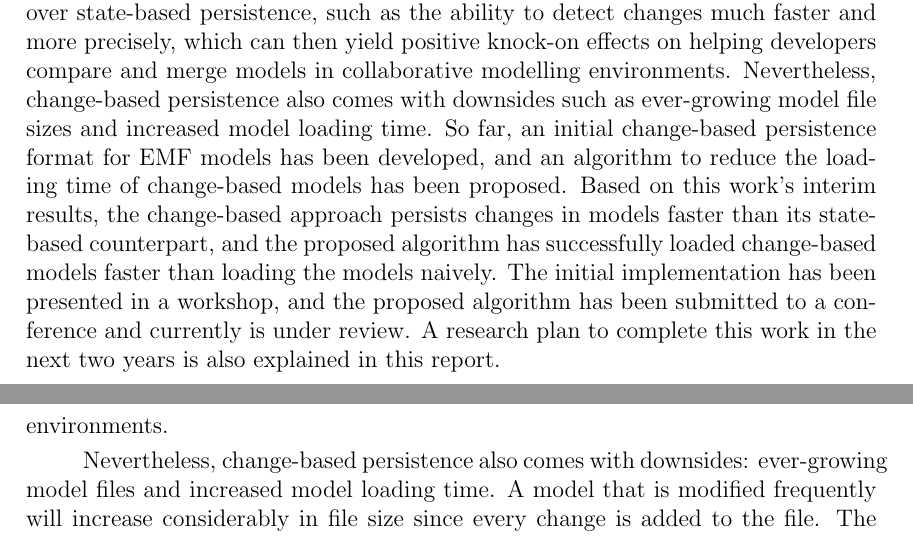
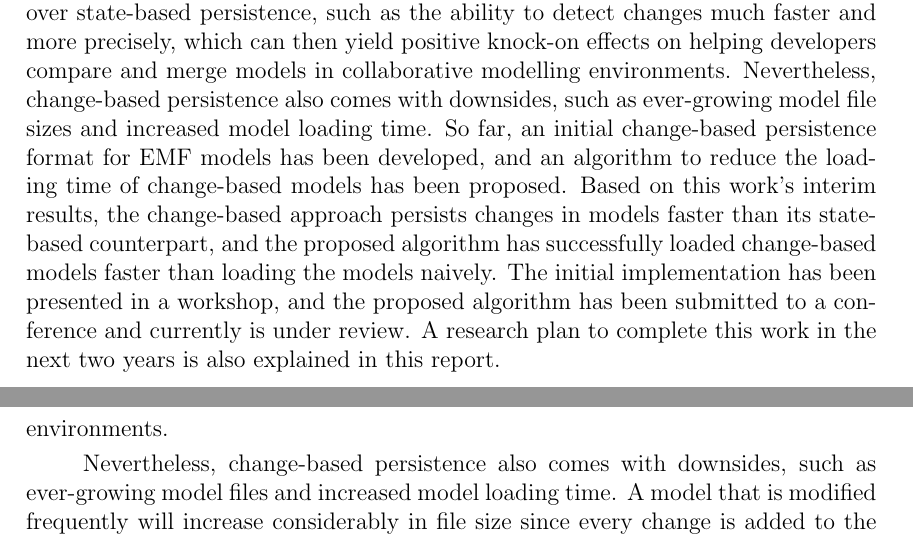
Before and after one commit to alfa-ryano/PR2, a LaTeX thesis (Progress Report.tex): two parts of pages 2 and 8 of 38, joined at a grey line, cut so that both start at the same text. Compiled offline with pdfLaTeX.

Commit message:
Update based on Fiona's, Dimitris's, and Horacio's revisions
Update based on Fiona's, Dimitris's, and Horacio's revisions

```diff
--- a/Progress Report.tex
+++ b/Progress Report.tex
@@ -119,7 +119,7 @@ United Kingdom\\
 
 \begin{abstract}
 \addcontentsline{toc}{chapter}{Abstract}
-Most of the models in Model-Driven Engineering are persisted in state-based formats. However, this type of persistence is problematic when it comes to detecting changes in large-scale models. As an alternative, this work proposes a change-based approach that involves persisting the full sequence of changes made to models. Persisting models in a change-based format has the potential to deliver benefits over state-based persistence, such as the ability to detect changes much faster and more precisely, which can then yield positive knock-on effects on helping developers compare and merge models in collaborative modelling environments. Nevertheless, change-based persistence also comes with downsides such as ever-growing model file sizes and increased model loading time. So far, an initial change-based persistence format for EMF models has been developed, and an algorithm to reduce the loading time of change-based models has been proposed. Based on this work's interim results, the change-based approach persists changes in models faster than its state-based counterpart, and the proposed algorithm has successfully loaded change-based models faster than loading the models naively. The initial implementation has been presented in a workshop, and the proposed algorithm has been submitted to a conference and currently is under review. A research plan to complete this work in the next two years is also explained in this report.
+Most of the models in Model-Driven Engineering are persisted in state-based formats. However, this type of persistence is problematic when it comes to detecting changes in large-scale models. As an alternative, this work proposes a change-based approach that involves persisting the full sequence of changes made to models. Persisting models in a change-based format has the potential to deliver benefits over state-based persistence, such as the ability to detect changes much faster and more precisely, which can then yield positive knock-on effects on helping developers compare and merge models in collaborative modelling environments. Nevertheless, change-based persistence also comes with downsides, such as ever-growing model file sizes and increased model loading time. So far, an initial change-based persistence format for EMF models has been developed, and an algorithm to reduce the loading time of change-based models has been proposed. Based on this work's interim results, the change-based approach persists changes in models faster than its state-based counterpart, and the proposed algorithm has successfully loaded change-based models faster than loading the models naively. The initial implementation has been presented in a workshop, and the proposed algorithm has been submitted to a conference and currently is under review. A research plan to complete this work in the next two years is also explained in this report.
 \end{abstract}
 
 \tableofcontents
@@ -144,7 +144,7 @@ Most of the models in the context of Model-Driven Engineering are persisted in s
 
 As an alternative to state-based persistence, this work proposes that a model can also be persisted in a change-based format, which persists the full sequence of \emph{changes} made to the model instead. The concept of change-based persistence is not new and has been used in persisting changes to software, object-oriented databases, and hierarchical documents \cite{DBLP:journals/entcs/RobbesL07,DBLP:conf/sde/LippeO92,DBLP:conf/caise/IgnatN05}. The change-based approach can improve detecting differences more precisely at the semantic level -- that is by providing finer-granularity information (e.g. types of changes, the order of the changes, elements that were changed, previous values, etc.) -- and therefore provide support to resolve them \cite{mens2002state}. The ordered nature of change-based persistence means that changes made to a model can be identified sequentially without having to explore and compare all elements of the model and its previous version. Based on these arguments, this work proposes change-based persistence as an alternative approach to state-based persistence for models conforming to 3-layer metamodelling architectures such as EMF and MOF. Persisting models in change-based format will bring a number of envisioned benefits over state-based persistence, such as the ability to detect changes much faster and more precisely, which can then have positive knock-on effects on helping developers compare and merge models in collaborative modelling environments.
 
-Nevertheless, change-based persistence also comes with downsides:  ever-growing model files and increased model loading time. A model that is modified frequently will increase considerably in file size since every change is added to the file. The increased file size (proportional to the number of persisted changes) will increase the loading time of the model since all changes have to be replayed to reconstruct the model's eventual state. These downsides have to be mitigated to enable the practical adoption of change-based persistence. One approach to reducing the file size of change-based models is by removing changes that do not affect the eventual state of the model. For the increased loading time, it can be mitigated by ignoring -- i.e. not replaying -- changes that are cancelled out by later changes or employing change-based and state-based persistence side-by-side so that the benefits of state-based persistence on loading time can be obtained.
+Nevertheless, change-based persistence also comes with downsides, such as ever-growing model files and increased model loading time. A model that is modified frequently will increase considerably in file size since every change is added to the file. The increased file size (proportional to the number of persisted changes) will increase the loading time of the model since all changes have to be replayed to reconstruct the model's eventual state. These downsides have to be mitigated to enable the practical adoption of change-based persistence. One approach to reducing the file size of change-based models is by removing changes that do not affect the eventual state of the model. For the increased loading time, it can be mitigated by ignoring -- i.e. not replaying -- changes that are cancelled out by later changes or employing change-based and state-based persistence side-by-side so that the benefits of state-based persistence on loading time can be obtained.
 
 \section{Research Questions}
 \label{sec:research_questions}
```
Also changed, not shown: Progress Report.tex (8 more changed lines).
